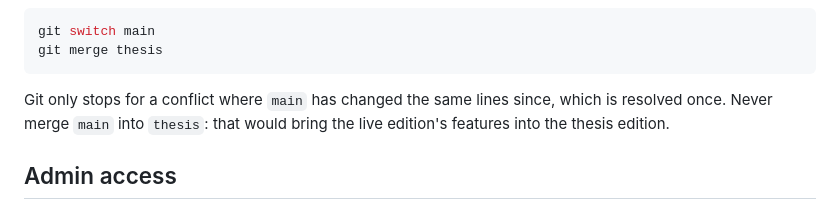
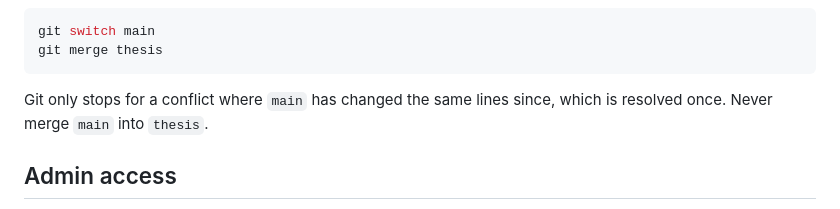
Before and after one commit to MIProSoft-Lab/ML-PRM-explorer, a Markdown page: README.md, the part around the change. Rendered like a GitHub page.

Commit message:
docs: simplified readme

````diff
--- a/README.md
+++ b/README.md
@@ -99,7 +99,7 @@ git switch main
 git merge thesis
 ```
 
-Git only stops for a conflict where `main` has changed the same lines since, which is resolved once. Never merge `main` into `thesis`: that would bring the live edition's features into the thesis edition.
+Git only stops for a conflict where `main` has changed the same lines since, which is resolved once. Never merge `main` into `thesis`.
 
 ## Admin access
 
````
